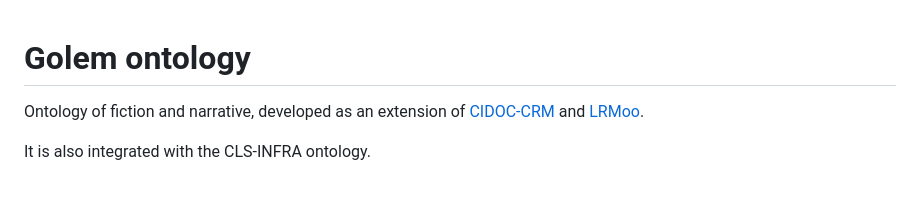
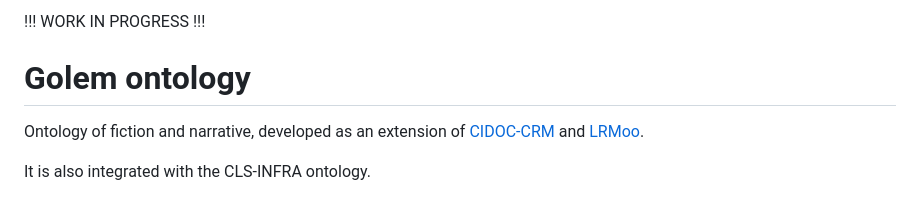
Before and after one commit to GOLEM-lab/golem-ontology, a Markdown page: README.md, the part around the change. GitHub-like rendering.

```diff
--- a/README.md
+++ b/README.md
@@ -1,3 +1,5 @@
+!!! WORK IN PROGRESS !!!
+
 # Golem ontology
 
 Ontology of fiction and narrative, developed as an extension of [CIDOC-CRM](https://cidoc-crm.org/versions-of-the-cidoc-crm) and [LRMoo](https://cidoc-crm.org/frbroo/fm_releases).
```
